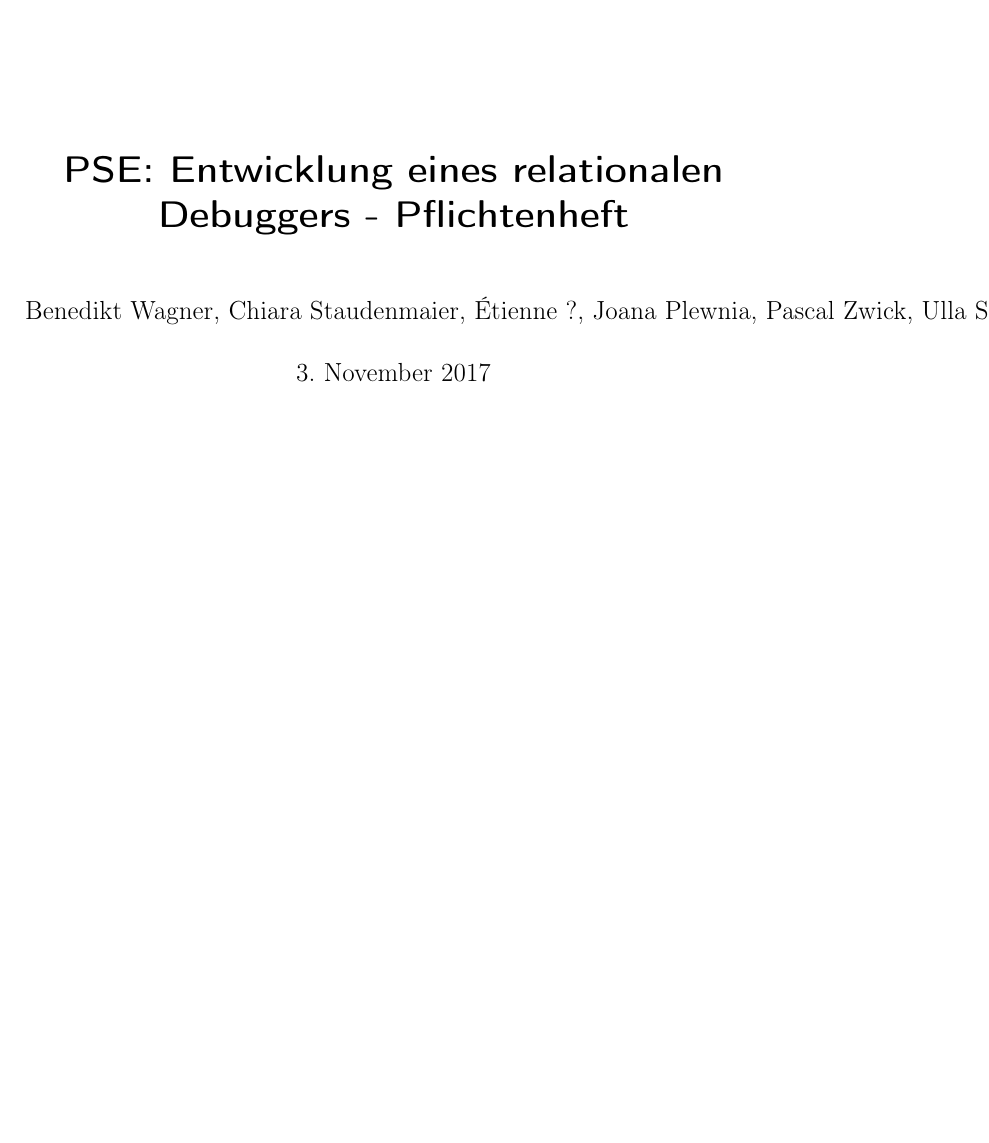
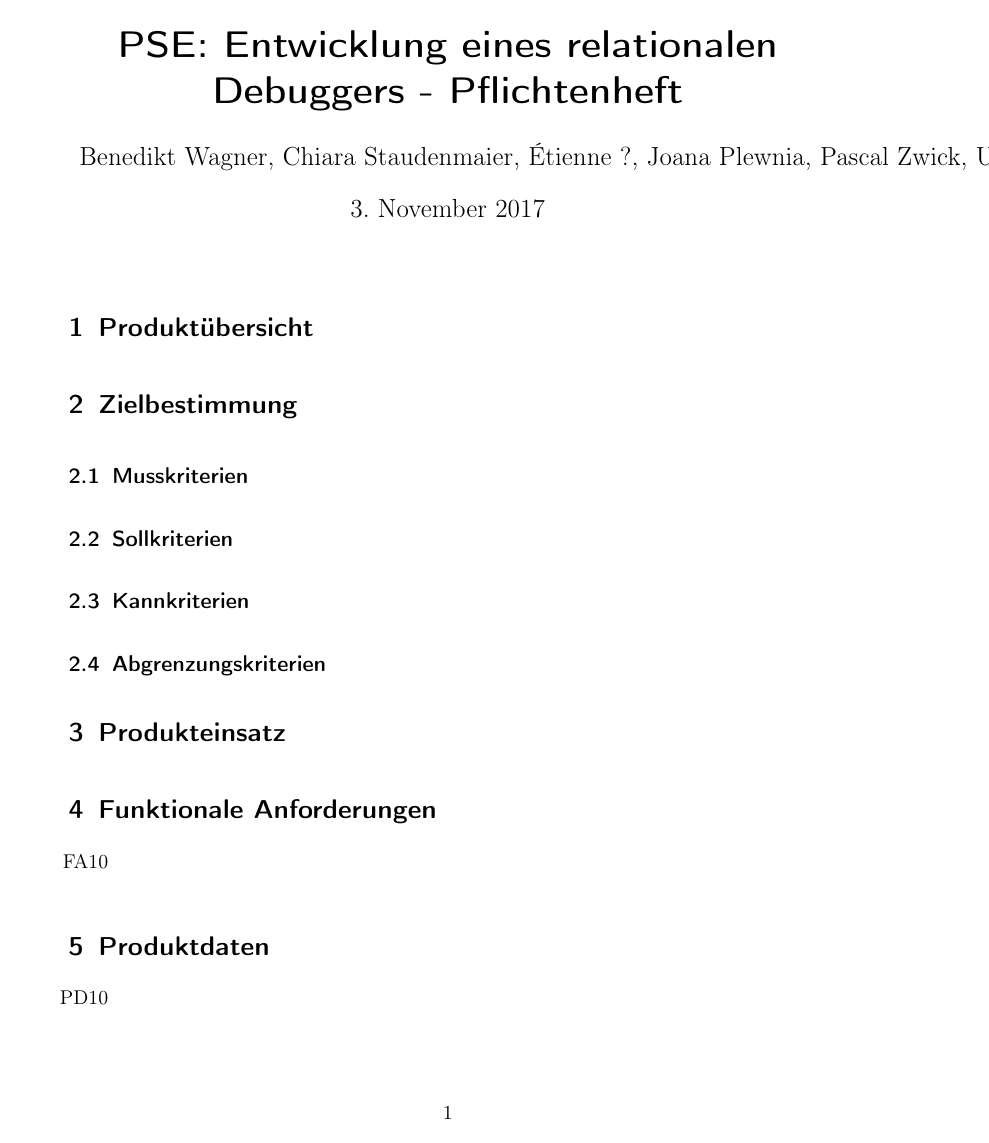
Before and after one commit to JoanaP1997/PSE, a LaTeX document (Pflichtenheft.tex): page 1 of 3 before the commit and page 1 of 2 after it. Compiled offline with pdfLaTeX.

Commit message:
Korrigiertr Dokumenttyp im Pflichtenheft

```diff
--- a/Pflichtenheft.tex
+++ b/Pflichtenheft.tex
@@ -1,4 +1,4 @@
-\documentclass[]{scrbook}
+\documentclass[parskip=full]{scrartcl}
 \usepackage[T1]{fontenc}    % avoid garbled Unicode text in pdf
 \usepackage[utf8]{inputenc} % use utf8 file encoding for TeX sources
 \usepackage[german]{babel}  % german hyphenation, quotes, etc
@@ -9,7 +9,10 @@ pdftitle={PSE: Entwicklung eines relationalen Debuggers - Pflichtenheft},%
 }
 \usepackage{graphicx}       % provides commands for including figures
 \usepackage{csquotes}       % provides \enquote{} macro for "quotes"
+\usepackage[nonumberlist]{glossaries}     % provides glossary commands
 \usepackage{enumitem}
+
+\makenoidxglossaries
 
 
 \title{PSE: Entwicklung eines relationalen Debuggers - Pflichtenheft}
```
